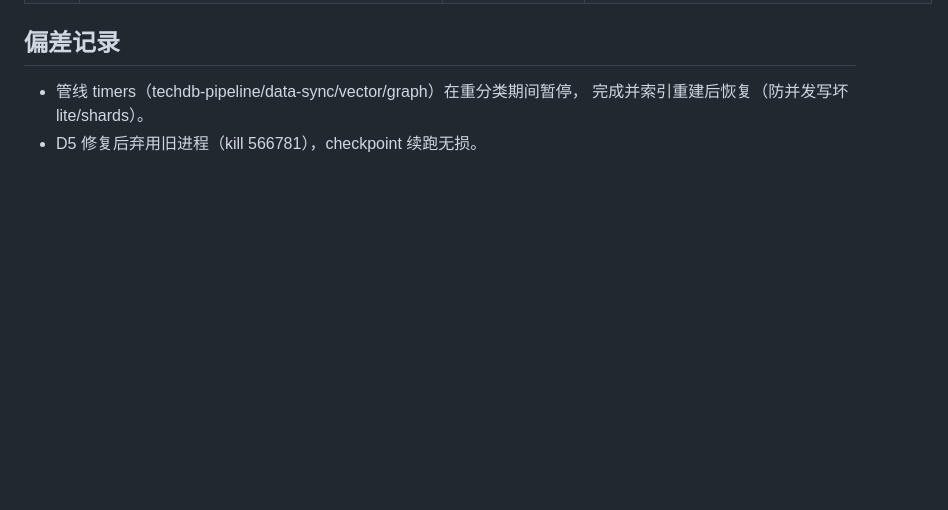
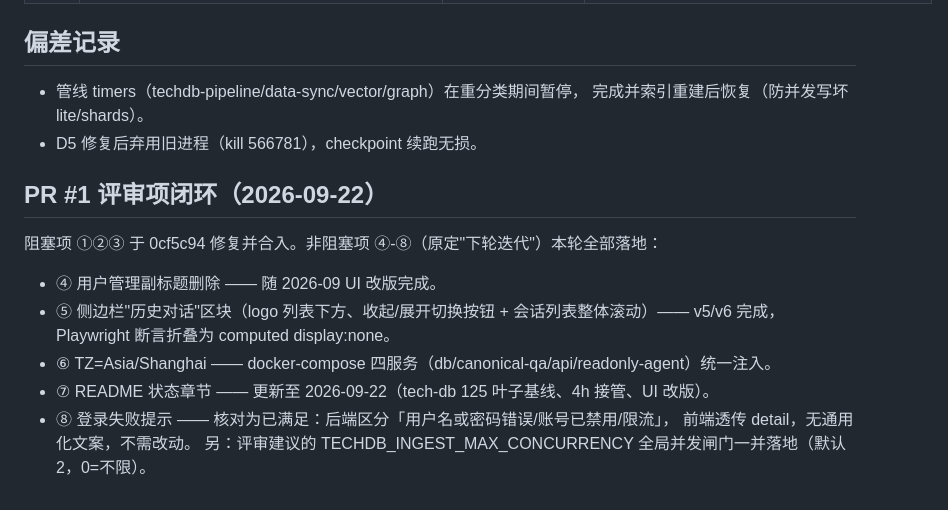
Before and after one commit to sbq9712/tech-boundary-db-public, a Markdown page: docs/2026-09-21-techdb-reintegration-spec.md, the part around the change. GitHub-like rendering; blank space fills up the shorter version.

Commit message:
docs(spec): PR #1 评审 ④-⑧ 闭环记录——非阻塞项全部落地
Co-Authored-By: Claude Sonnet 4.6 <noreply@anthropic.com>

```diff
--- a/docs/2026-09-21-techdb-reintegration-spec.md
+++ b/docs/2026-09-21-techdb-reintegration-spec.md
@@ -48,3 +48,14 @@
 - 管线 timers（techdb-pipeline/data-sync/vector/graph）在重分类期间暂停，
   完成并索引重建后恢复（防并发写坏 lite/shards）。
 - D5 修复后弃用旧进程（kill 566781），checkpoint 续跑无损。
+
+## PR #1 评审项闭环（2026-09-22）
+阻塞项 ①②③ 于 0cf5c94 修复并合入。非阻塞项 ④-⑧（原定"下轮迭代"）本轮全部落地：
+- ④ 用户管理副标题删除 —— 随 2026-09 UI 改版完成。
+- ⑤ 侧边栏"历史对话"区块（logo 列表下方、收起/展开切换按钮 + 会话列表整体滚动）—— v5/v6 完成，
+  Playwright 断言折叠为 computed display:none。
+- ⑥ TZ=Asia/Shanghai —— docker-compose 四服务（db/canonical-qa/api/readonly-agent）统一注入。
+- ⑦ README 状态章节 —— 更新至 2026-09-22（tech-db 125 叶子基线、4h 接管、UI 改版）。
+- ⑧ 登录失败提示 —— 核对为已满足：后端区分「用户名或密码错误/账号已禁用/限流」，
+  前端透传 detail，无通用化文案，不需改动。
+另：评审建议的 TECHDB_INGEST_MAX_CONCURRENCY 全局并发闸门一并落地（默认 2，0=不限）。
```
